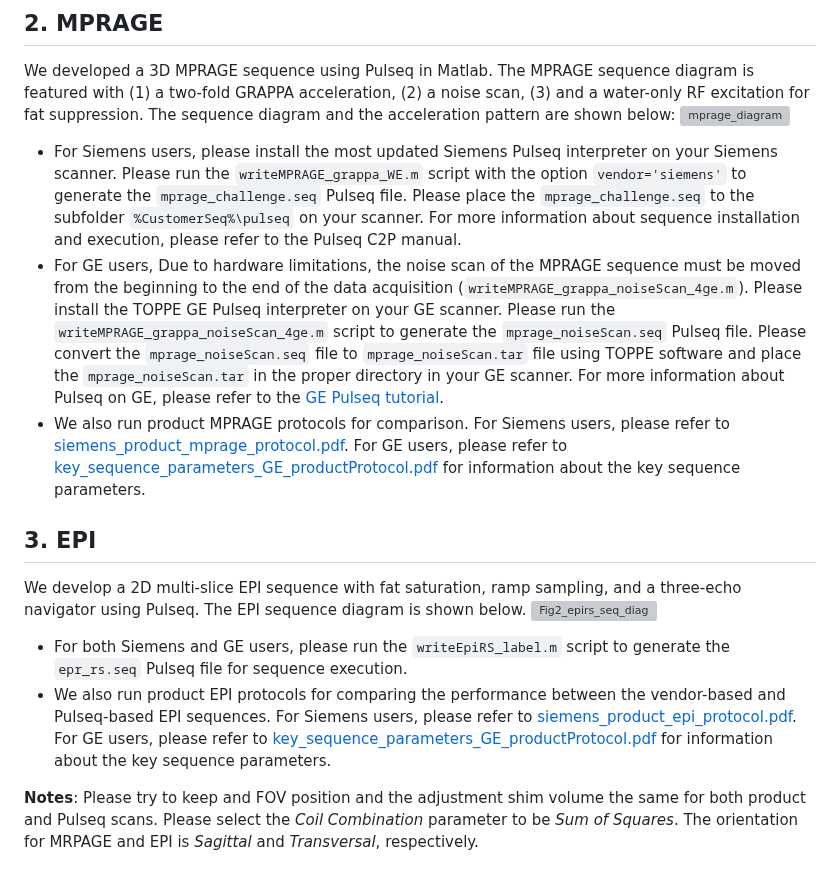
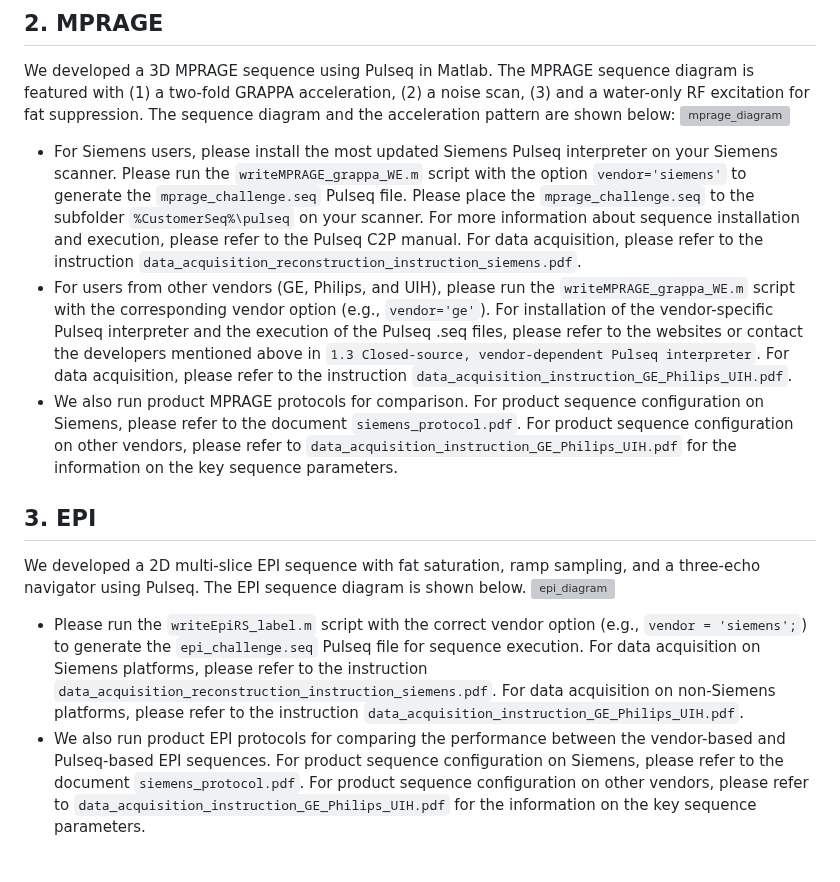
Before and after one commit to pulseq/Pulseq-Rocks-2023-24-ISMRM-Reproducibility-Challenge, a Markdown page: data_acquisition_tutorial/readme.md, the part around the change. GitHub-like rendering; grey boxes are pictures that could not be loaded.

```diff
--- a/data_acquisition_tutorial/readme.md
+++ b/data_acquisition_tutorial/readme.md
@@ -16,13 +16,11 @@ The closed-source, vendor-dependent Pulseq interpreter is required to execute th
 ## 2. MPRAGE
 We developed a 3D MPRAGE sequence using Pulseq in Matlab. The MPRAGE sequence diagram is featured with (1) a two-fold GRAPPA acceleration, (2) a noise scan, (3) and a water-only RF excitation for fat suppression. The sequence diagram and the acceleration pattern are shown below:
 <img width="2563" height="902" alt="mprage_diagram" src="https://github.com/user-attachments/assets/fc26137e-333b-4d10-af44-16bae71b236f" />
-* For Siemens users, please install the most updated Siemens Pulseq interpreter on your Siemens scanner. Please run the `writeMPRAGE_grappa_WE.m` script with the option `vendor='siemens'` to generate the `mprage_challenge.seq` Pulseq file. Please place the `mprage_challenge.seq` to the subfolder `%CustomerSeq%\pulseq` on your scanner. For more information about sequence installation and execution, please refer to the Pulseq C2P manual.
-* For GE users, Due to hardware limitations, the noise scan of the MPRAGE sequence must be moved from the beginning to the end of the data acquisition (`writeMPRAGE_grappa_noiseScan_4ge.m`). Please install the TOPPE GE Pulseq interpreter on your GE scanner. Please run the `writeMPRAGE_grappa_noiseScan_4ge.m` script to generate the `mprage_noiseScan.seq` Pulseq file. Please convert the `mprage_noiseScan.seq` file to `mprage_noiseScan.tar` file using TOPPE software and place the `mprage_noiseScan.tar` in the proper directory in your GE scanner. For more information about Pulseq on GE, please refer to the [GE Pulseq tutorial](https://drive.google.com/file/d/1ejtXJfAWdNzXjMlz4Jo3KjVQU6BwGd5g/view).
-* We also run product MPRAGE protocols for comparison. For Siemens users, please refer to [siemens_product_mprage_protocol.pdf](https://github.com/pulseq/Pulseq-Rocks-2023-24-ISMRM-Reproducibility-Challenge/blob/main/data_acquisition_tutorial/siemens_product_mprage_protocol.pdf). For GE users, please refer to [key_sequence_parameters_GE_productProtocol.pdf](https://github.com/pulseq/Pulseq-Rocks-2023-24-ISMRM-Reproducibility-Challenge/blob/main/data_acquisition_tutorial/key_sequence_parameters_GE_productProtocol.pdf) for information about the key sequence parameters.
+* For Siemens users, please install the most updated Siemens Pulseq interpreter on your Siemens scanner. Please run the `writeMPRAGE_grappa_WE.m` script with the option `vendor='siemens'` to generate the `mprage_challenge.seq` Pulseq file. Please place the `mprage_challenge.seq` to the subfolder `%CustomerSeq%\pulseq` on your scanner. For more information about sequence installation and execution, please refer to the Pulseq C2P manual. For data acquisition, please refer to the instruction `data_acquisition_reconstruction_instruction_siemens.pdf`.
+* For users from other vendors (GE, Philips, and UIH), please run the `writeMPRAGE_grappa_WE.m` script with the corresponding vendor option (e.g., `vendor='ge'`). For installation of the vendor-specific Pulseq interpreter and the execution of the Pulseq .seq files, please refer to the websites or contact the developers mentioned above in `1.3 Closed-source, vendor-dependent Pulseq interpreter`. For data acquisition, please refer to the instruction `data_acquisition_instruction_GE_Philips_UIH.pdf`.
+* We also run product MPRAGE protocols for comparison. For product sequence configuration on Siemens, please refer to the document `siemens_protocol.pdf`. For product sequence configuration on other vendors, please refer to `data_acquisition_instruction_GE_Philips_UIH.pdf` for the information on the key sequence parameters.
 ## 3. EPI
-We develop a 2D multi-slice EPI sequence with fat saturation, ramp sampling, and a three-echo navigator using Pulseq. The EPI sequence diagram is shown below.
-![Fig2_epirs_seq_diag](https://github.com/pulseq/Pulseq-Rocks-2023-24-ISMRM-Reproducibility-Challenge/assets/26165904/05c74247-4186-44a4-bcd1-c2008d44c791)
-* For both Siemens and GE users, please run the `writeEpiRS_label.m` script to generate the `epr_rs.seq` Pulseq file for sequence execution.
-* We also run product EPI protocols for comparing the performance between the vendor-based and Pulseq-based EPI sequences. For Siemens users, please refer to [siemens_product_epi_protocol.pdf](https://github.com/pulseq/Pulseq-Rocks-2023-24-ISMRM-Reproducibility-Challenge/blob/main/data_acquisition_tutorial/siemens_product_epi_protocol.pdf). For GE users, please refer to [key_sequence_parameters_GE_productProtocol.pdf](https://github.com/pulseq/Pulseq-Rocks-2023-24-ISMRM-Reproducibility-Challenge/blob/main/data_acquisition_tutorial/key_sequence_parameters_GE_productProtocol.pdf) for information about the key sequence parameters.
-
-**Notes**: Please try to keep and FOV position and the adjustment shim volume the same for both product and Pulseq scans. Please select the *Coil Combination* parameter to be *Sum of Squares*. The orientation for MRPAGE and EPI is *Sagittal* and *Transversal*, respectively.
+We developed a 2D multi-slice EPI sequence with fat saturation, ramp sampling, and a three-echo navigator using Pulseq. The EPI sequence diagram is shown below.
+<img width="1909" height="791" alt="epi_diagram" src="https://github.com/user-attachments/assets/3227e030-35c6-4d55-8706-a30d76c0eab1" />
+* Please run the `writeEpiRS_label.m` script with the correct vendor option (e.g., `vendor = 'siemens';`) to generate the `epi_challenge.seq` Pulseq file for sequence execution. For data acquisition on Siemens platforms, please refer to the instruction `data_acquisition_reconstruction_instruction_siemens.pdf`. For data acquisition on non-Siemens platforms, please refer to the instruction `data_acquisition_instruction_GE_Philips_UIH.pdf`.
+* We also run product EPI protocols for comparing the performance between the vendor-based and Pulseq-based EPI sequences. For product sequence configuration on Siemens, please refer to the document `siemens_protocol.pdf`. For product sequence configuration on other vendors, please refer to `data_acquisition_instruction_GE_Philips_UIH.pdf` for the information on the key sequence parameters.
```
